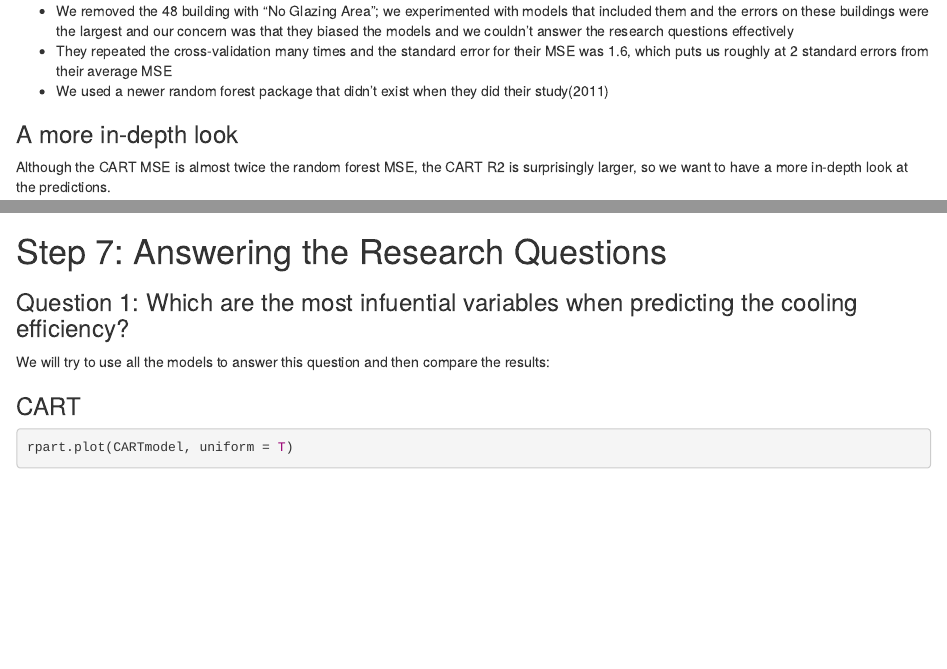
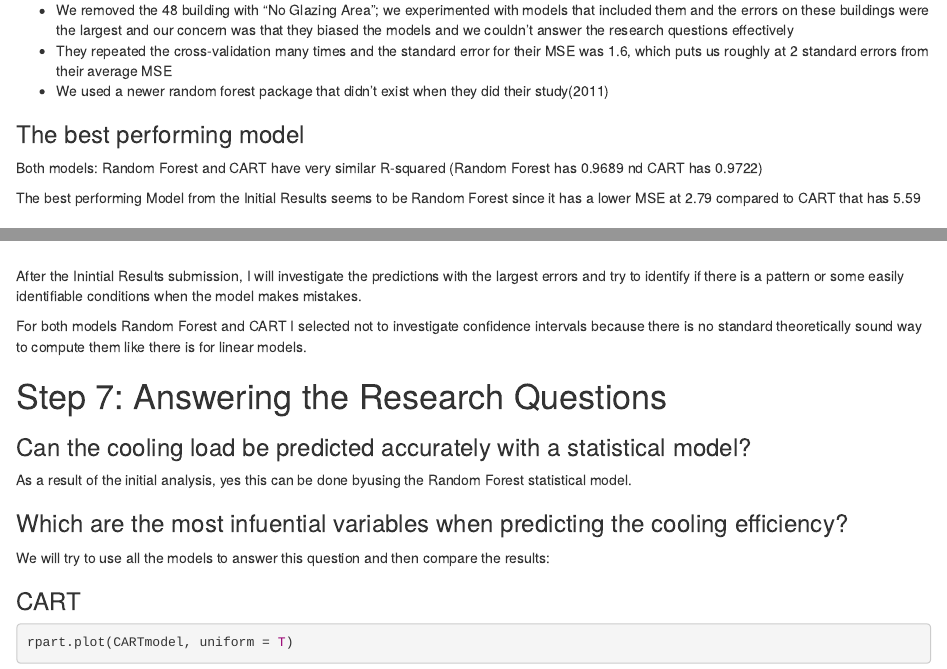
Before and after one commit to 56489/Energy-Efficiency, an R Markdown document (Project.Rmd): the page in a window 1100 px wide, from 16190 px down before the commit and from 16160 px down after it, so that both start at the same text, and a second part further down, joined at a grey line. Rendered offline with R 4.5, knitr and Pandoc, with nearby package versions; code that draws random numbers runs with fixed seeds of ours; some code elsewhere in the file could not run offline.

Commit message:
Initial Results - Final Submission

````diff
--- a/Project.Rmd
+++ b/Project.Rmd
@@ -2,8 +2,8 @@
 title: "CKME136 Capstone Project / Fall 2017"
 author: 'Student: Walter Cios; Student ID 500791945'
 output:
+  word_document: default
   html_document: default
-  word_document: default
 ---
 
 
@@ -552,6 +550,14 @@ As we see from that table, the random forest with our chosen parameters seems to
 - They repeated the cross-validation many times and the standard error for their MSE was 1.6, which puts us roughly at 2 standard errors from their average MSE
 - We used a newer random forest package that didn't exist when they did their study(2011)
 
+### The best performing model
+
+Both models: Random Forest and CART have very similar R-squared (Random Forest has 0.9689 nd CART has 0.9722)
+
+The best performing Model from the Initial Results seems to be Random Forest since it has a lower MSE at 2.79 compared to CART that has 5.59
+
+
+
 ### A more in-depth look
 
 Although the CART MSE is almost twice the random forest MSE, the CART R2 is surprisingly larger, so we want to have a more in-depth look at the predictions.
@@ -571,9 +577,18 @@ plot(observed, predicted)
 abline(0, 1)
 ```
 
+After the Inintial Results submission, I will investigate the predictions with the largest errors and try to identify if there is a pattern or some easily identifiable conditions when the model makes mistakes.
+
+For both models Random Forest and CART I selected not to investigate confidence intervals because there is no standard theoretically sound way to compute them like there is for linear models.
+
 # Step 7: Answering the Research Questions
 
-### Question 1: Which are the most infuential variables when predicting the cooling efficiency?
+### Can the cooling load be predicted accurately with a statistical model?
+
+As a result of the initial analysis, yes this can be done byusing the Random Forest statistical model.
+
+
+### Which are the most infuential variables when predicting the cooling efficiency?
 
 We will try to use all the models to answer this question and then compare the results:
 
````
Also changed, not shown: Project.html, Project.Rmd (10 more changed lines), 1 other file.
